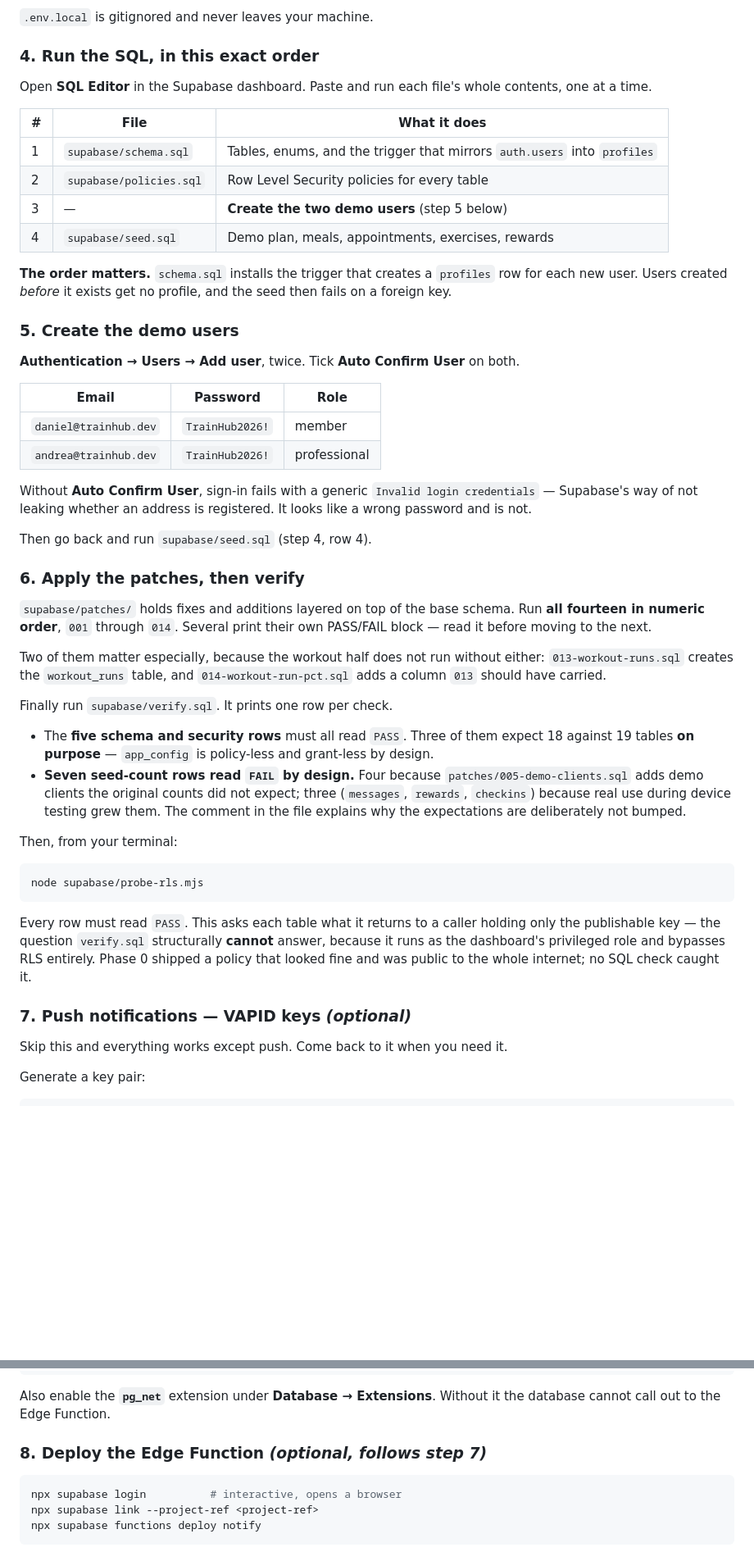
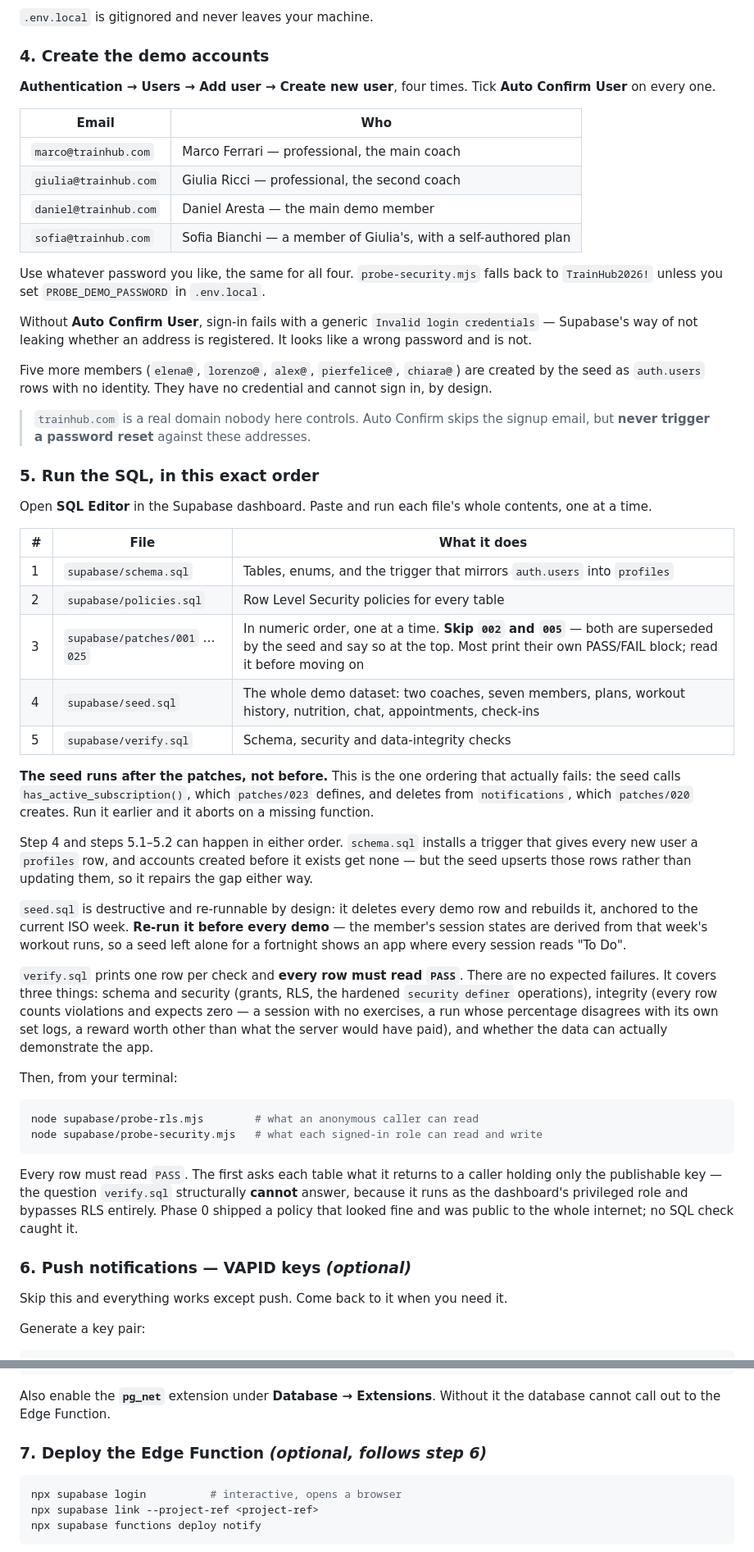
Before and after one commit to scrapanzano/TrainHub, a Markdown page: README.md, 2 parts joined by grey strips. Shown at 82% size. Drawn GitHub-style; blank space fills up the shorter version.

Commit message:
docs(readme): align the setup guide with the current database install
Following the README on a fresh Supabase project no longer worked. It ran
seed.sql at step 4, before the patches -- but the seed calls
has_active_subscription(), which patches/023 defines, and deletes from
notifications, which patches/020 creates, so it aborted on a missing function
with an error that explained nothing.

Also corrected: fourteen patches became twenty-five, with 002 and 005 marked
as superseded; the two @trainhub.dev accounts became the four @trainhub.com
ones; verify.sql no longer has seven rows failing by design or eighteen tables
out of nineteen; probe-security.mjs joins probe-rls.mjs. The optional VAPID and
Edge Function steps renumber from 7-8 to 6-7.

A note up top answers the question that prompted this: setting up a second
machine against an existing database needs none of the SQL, only a clone and
.env.local. The patches are database state, not per-machine setup.

supabase/INSTALL.md is named as the authoritative runbook so the two documents
cannot drift apart again.

Unrelated staleness fixed in passing: the self-check list said ten and named
ten; there are thirteen.

````diff
--- a/README.md
+++ b/README.md
@@ -52,7 +62,34 @@ VITE_VAPID_PUBLIC_KEY=<leave empty for now — step 7>
 
 `.env.local` is gitignored and never leaves your machine.
 
-### 4. Run the SQL, in this exact order
+### 4. Create the demo accounts
+
+**Authentication → Users → Add user → Create new user**, four times. Tick
+**Auto Confirm User** on every one.
+
+| Email | Who |
+|---|---|
+| `marco@trainhub.com` | Marco Ferrari — professional, the main coach |
+| `giulia@trainhub.com` | Giulia Ricci — professional, the second coach |
+| `daniel@trainhub.com` | Daniel Aresta — the main demo member |
+| `sofia@trainhub.com` | Sofia Bianchi — a member of Giulia's, with a self-authored plan |
+
+Use whatever password you like, the same for all four. `probe-security.mjs`
+falls back to `TrainHub2026!` unless you set `PROBE_DEMO_PASSWORD` in
+`.env.local`.
+
+Without **Auto Confirm User**, sign-in fails with a generic
+`Invalid login credentials` — Supabase's way of not leaking whether an address is
+registered. It looks like a wrong password and is not.
+
+Five more members (`elena@`, `lorenzo@`, `alex@`, `pierfelice@`, `chiara@`) are
+created by the seed as `auth.users` rows with no identity. They have no
+credential and cannot sign in, by design.
+
+> `trainhub.com` is a real domain nobody here controls. Auto Confirm skips the
+> signup email, but **never trigger a password reset** against these addresses.
+
+### 5. Run the SQL, in this exact order
 
 Open **SQL Editor** in the Supabase dashboard. Paste and run each file's whole
 contents, one at a time.
@@ -61,62 +98,47 @@ contents, one at a time.
 |---|---|---|
 | 1 | `supabase/schema.sql` | Tables, enums, and the trigger that mirrors `auth.users` into `profiles` |
 | 2 | `supabase/policies.sql` | Row Level Security policies for every table |
-| 3 | — | **Create the two demo users** (step 5 below) |
-| 4 | `supabase/seed.sql` | Demo plan, meals, appointments, exercises, rewards |
+| 3 | `supabase/patches/001` … `025` | In numeric order, one at a time. **Skip `002` and `005`** — both are superseded by the seed and say so at the top. Most print their own PASS/FAIL block; read it before moving on |
+| 4 | `supabase/seed.sql` | The whole demo dataset: two coaches, seven members, plans, workout history, nutrition, chat, appointments, check-ins |
+| 5 | `supabase/verify.sql` | Schema, security and data-integrity checks |
 
-**The order matters.** `schema.sql` installs the trigger that creates a
-`profiles` row for each new user. Users created *before* it exists get no
-profile, and the seed then fails on a foreign key.
+**The seed runs after the patches, not before.** This is the one ordering that
+actually fails: the seed calls `has_active_subscription()`, which `patches/023`
+defines, and deletes from `notifications`, which `patches/020` creates. Run it
+earlier and it aborts on a missing function.
 
-### 5. Create the demo users
+Step 4 and steps 5.1–5.2 can happen in either order. `schema.sql` installs a
+trigger that gives every new user a `profiles` row, and accounts created before
+it exists get none — but the seed upserts those rows rather than updating them,
+so it repairs the gap either way.
 
-**Authentication → Users → Add user**, twice. Tick **Auto Confirm User** on both.
+`seed.sql` is destructive and re-runnable by design: it deletes every demo row
+and rebuilds it, anchored to the current ISO week. **Re-run it before every
+demo** — the member's session states are derived from that week's workout runs,
+so a seed left alone for a fortnight shows an app where every session reads
+"To Do".
 
-| Email | Password | Role |
-|---|---|---|
-| `daniel@trainhub.dev` | `TrainHub2026!` | member |
-| `andrea@trainhub.dev` | `TrainHub2026!` | professional |
-
-Without **Auto Confirm User**, sign-in fails with a generic
-`Invalid login credentials` — Supabase's way of not leaking whether an address is
-registered. It looks like a wrong password and is not.
-
-Then go back and run `supabase/seed.sql` (step 4, row 4).
-
-### 6. Apply the patches, then verify
-
-`supabase/patches/` holds fixes and additions layered on top of the base schema.
-Run **all fourteen in numeric order**, `001` through `014`. Several print their
-own PASS/FAIL block — read it before moving to the next.
-
-Two of them matter especially, because the workout half does not run without
-either: `013-workout-runs.sql` creates the `workout_runs` table, and
-`014-workout-run-pct.sql` adds a column `013` should have carried.
-
-Finally run `supabase/verify.sql`. It prints one row per check.
-
-- The **five schema and security rows** must all read `PASS`. Three of them
-  expect 18 against 19 tables **on purpose** — `app_config` is policy-less and
-  grant-less by design.
-- **Seven seed-count rows read `FAIL` by design.** Four because
-  `patches/005-demo-clients.sql` adds demo clients the original counts did not
-  expect; three (`messages`, `rewards`, `checkins`) because real use during
-  device testing grew them. The comment in the file explains why the
-  expectations are deliberately not bumped.
+`verify.sql` prints one row per check and **every row must read `PASS`**. There
+are no expected failures. It covers three things: schema and security (grants,
+RLS, the hardened `security definer` operations), integrity (every row counts
+violations and expects zero — a session with no exercises, a run whose
+percentage disagrees with its own set logs, a reward worth other than what the
+server would have paid), and whether the data can actually demonstrate the app.
 
 Then, from your terminal:
 
 ```bash
-node supabase/probe-rls.mjs
+node supabase/probe-rls.mjs        # what an anonymous caller can read
+node supabase/probe-security.mjs   # what each signed-in role can read and write
 ```
 
-Every row must read `PASS`. This asks each table what it returns to a caller
-holding only the publishable key — the question `verify.sql` structurally
+Every row must read `PASS`. The first asks each table what it returns to a
+caller holding only the publishable key — the question `verify.sql` structurally
 **cannot** answer, because it runs as the dashboard's privileged role and
 bypasses RLS entirely. Phase 0 shipped a policy that looked fine and was public
 to the whole internet; no SQL check caught it.
 
-### 7. Push notifications — VAPID keys *(optional)*
+### 6. Push notifications — VAPID keys *(optional)*
 
 Skip this and everything works except push. Come back to it when you need it.
 
@@ -142,7 +164,7 @@ on conflict (key) do update set value = excluded.value;
 Also enable the **`pg_net`** extension under **Database → Extensions**. Without
 it the database cannot call out to the Edge Function.
 
-### 8. Deploy the Edge Function *(optional, follows step 7)*
+### 7. Deploy the Edge Function *(optional, follows step 6)*
 
 ```bash
 npx supabase login          # interactive, opens a browser
````
Also changed, not shown: other parts of README.md (+18 -5 lines).
